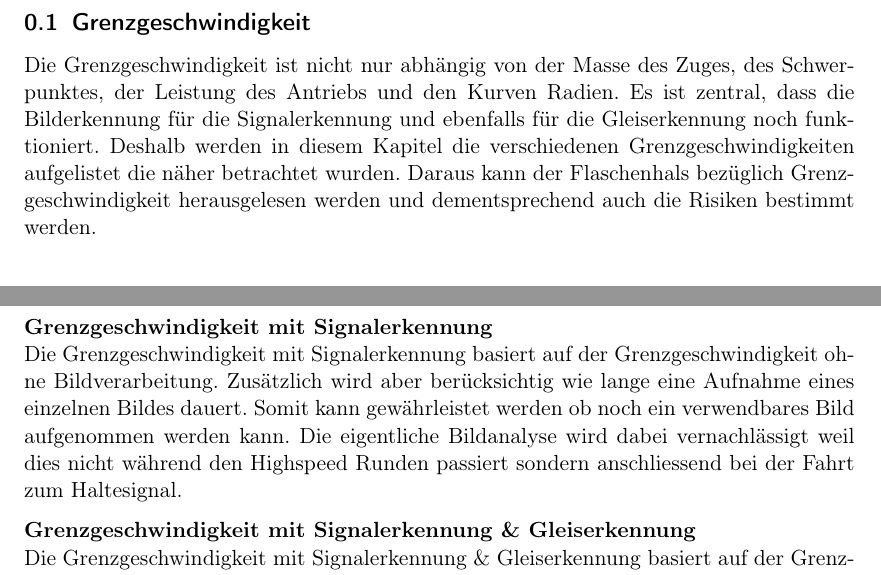
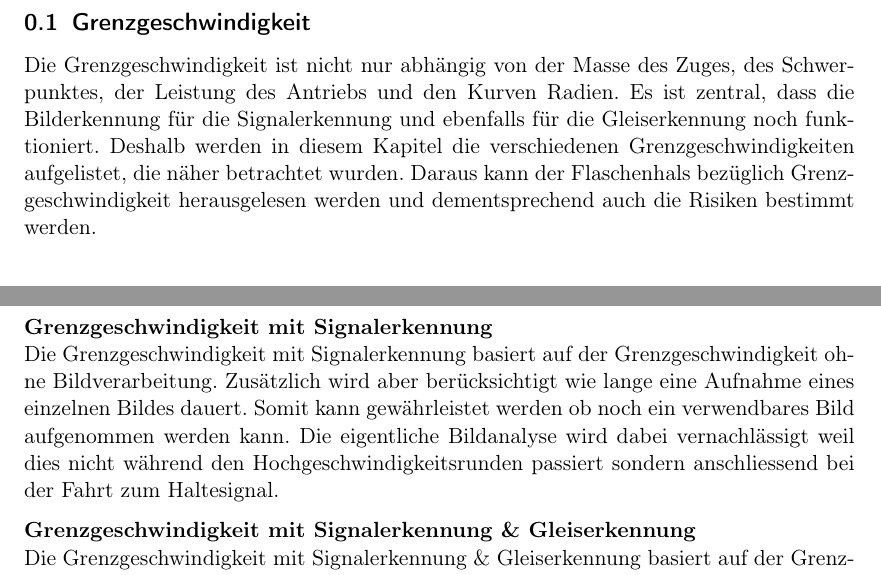
Before and after one commit to Inux/pren, a LaTeX document (docu/sections/03_Loesungskonzepte/Grenzgeschwindigkeit.tex): two parts of the page, joined at a grey line, cut so that both start at the same text. Compiled offline with pdfLaTeX.

Commit message:
Grenzgeschwindigkeit überarbeitet und zum main.tex hinzugefügt

```diff
--- a/docu/sections/03_Loesungskonzepte/Grenzgeschwindigkeit.tex
+++ b/docu/sections/03_Loesungskonzepte/Grenzgeschwindigkeit.tex
@@ -20,9 +20,9 @@ Die Grenzgeschwindigkeit ohne Bildverarbeitung basiert auf der Masse des Zuges,
 Alle Berechnungen zu diesem Thema sind in den Kapitel \ref{GeschwindigkeitsberechnungFahrwerk}.
 
 \textbf{Grenzgeschwindigkeit mit Signalerkennung} \\
-Die Grenzgeschwindigkeit mit Signalerkennung basiert auf der Grenzgeschwindigkeit ohne Bildverarbeitung. Zusätzlich wird aber berücksichtig wie lange eine
+Die Grenzgeschwindigkeit mit Signalerkennung basiert auf der Grenzgeschwindigkeit ohne Bildverarbeitung. Zusätzlich wird aber berücksichtigt wie lange eine
 Aufnahme eines einzelnen Bildes dauert. Somit kann gewährleistet werden ob noch ein verwendbares Bild aufgenommen werden kann. Die eigentliche Bildanalyse
-wird dabei vernachlässigt weil dies nicht während den Highspeed Runden passiert sondern anschliessend bei der Fahrt zum Haltesignal.
+wird dabei vernachlässigt weil dies nicht während den Hochgeschwindigkeitsrunden passiert sondern anschliessend bei der Fahrt zum Haltesignal.
 
 \textbf{Grenzgeschwindigkeit mit Signalerkennung \& Gleiserkennung} \\
 Die Grenzgeschwindigkeit mit Signalerkennung \& Gleiserkennung basiert auf der Grenzgeschwindigkeit mit Signalerkennung. Dabei wird aber die Erkennung des Gleises
```
Also changed, not shown: docu/main.tex (+2 -0 lines), docu/sections/03_Loesungskonzepte/Grenzgeschwindigkeit.tex (2 more changed lines).
